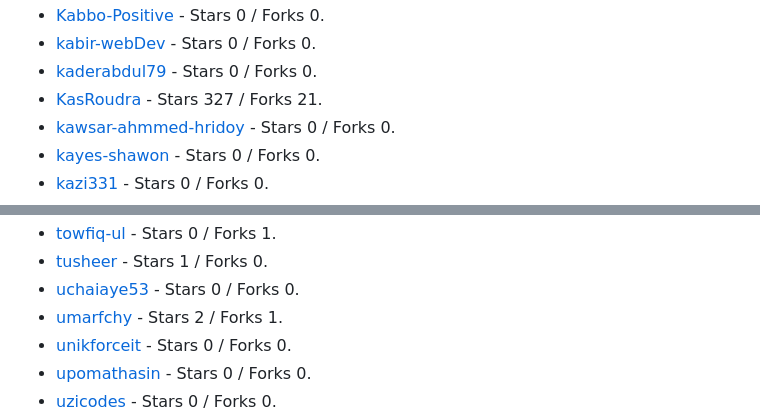
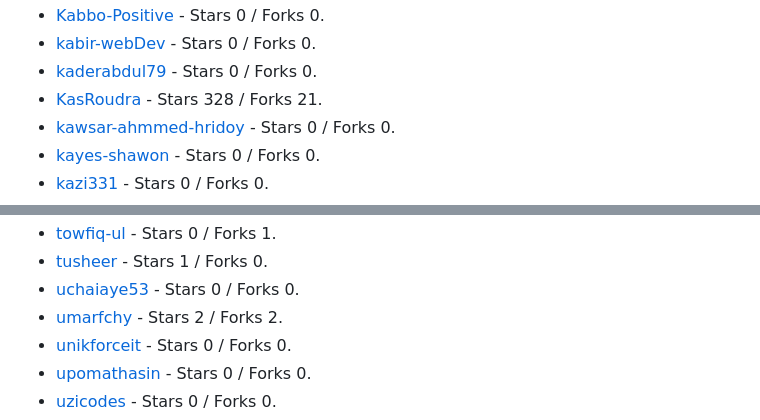
Before and after one commit to sharf-shawon/Awesome-Bangladeshi-Portfolios, a Markdown page: README.md, 2 parts joined by grey strips. Rendered like a GitHub page.

Commit message:
docs: auto-update portfolio list

```diff
--- a/README.md
+++ b/README.md
@@ -385,7 +385,7 @@
 - [Kabbo-Positive](https://github.com/Kabbo-Positive/Kabbo-Positive) - Stars 0 / Forks 0.
 - [kabir-webDev](https://github.com/kabir-webDev/kabir-webdev) - Stars 0 / Forks 0.
 - [kaderabdul79](https://github.com/kaderabdul79/kaderabdul79) - Stars 0 / Forks 0.
-- [KasRoudra](https://github.com/KasRoudra/KasRoudra) - Stars 327 / Forks 21.
+- [KasRoudra](https://github.com/KasRoudra/KasRoudra) - Stars 328 / Forks 21.
 - [kawsar-ahmmed-hridoy](https://github.com/kawsar-ahmmed-hridoy/kawsar-ahmmed-hridoy) - Stars 0 / Forks 0.
 - [kayes-shawon](https://github.com/kayes-shawon/kayes-shawon) - Stars 0 / Forks 0.
 - [kazi331](https://github.com/kazi331/kazi331) - Stars 0 / Forks 0.
@@ -974,7 +974,7 @@
 - [towfiq-ul](https://github.com/towfiq-ul/towfiq-ul) - Stars 0 / Forks 1.
 - [tusheer](https://github.com/tusheer/tusheer) - Stars 1 / Forks 0.
 - [uchaiaye53](https://github.com/uchaiaye53/uchaiaye53) - Stars 0 / Forks 0.
-- [umarfchy](https://github.com/umarfchy/umarfchy) - Stars 2 / Forks 1.
+- [umarfchy](https://github.com/umarfchy/umarfchy) - Stars 2 / Forks 2.
 - [unikforceit](https://github.com/unikforceit/unikforceit) - Stars 0 / Forks 0.
 - [upomathasin](https://github.com/upomathasin/upomathasin) - Stars 0 / Forks 0.
 - [uzicodes](https://github.com/uzicodes/uzicodes) - Stars 0 / Forks 0.
```
